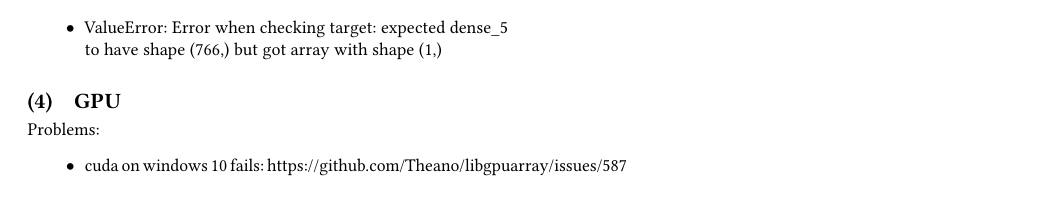
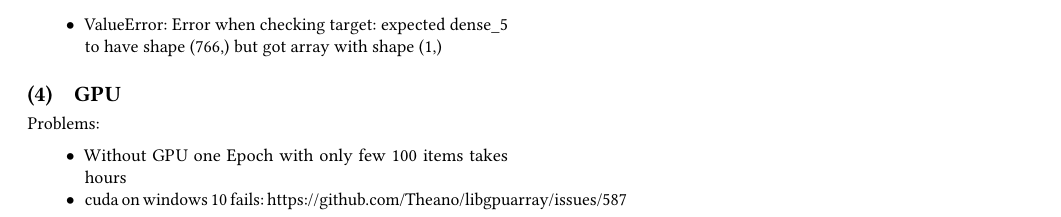
Before and after one commit to helmuthb/experiment-design-mediaeval, a LaTeX paper (report/report.tex): part of page 2 of 2, cut so that both start at the same text. Compiled offline with pdfLaTeX.

Commit message:
cpu is so slow

```diff
--- a/report/report.tex
+++ b/report/report.tex
@@ -183,6 +183,7 @@ Problems:
 Problems:
 
 \begin{itemize}
+  \item Without GPU one Epoch with only few 100 items takes hours
   \item cuda on windows 10 fails: https://github.com/Theano/libgpuarray/issues/587
 \end{itemize}
 
```
Also changed, not shown: report/report.pdf, 3 other files.
